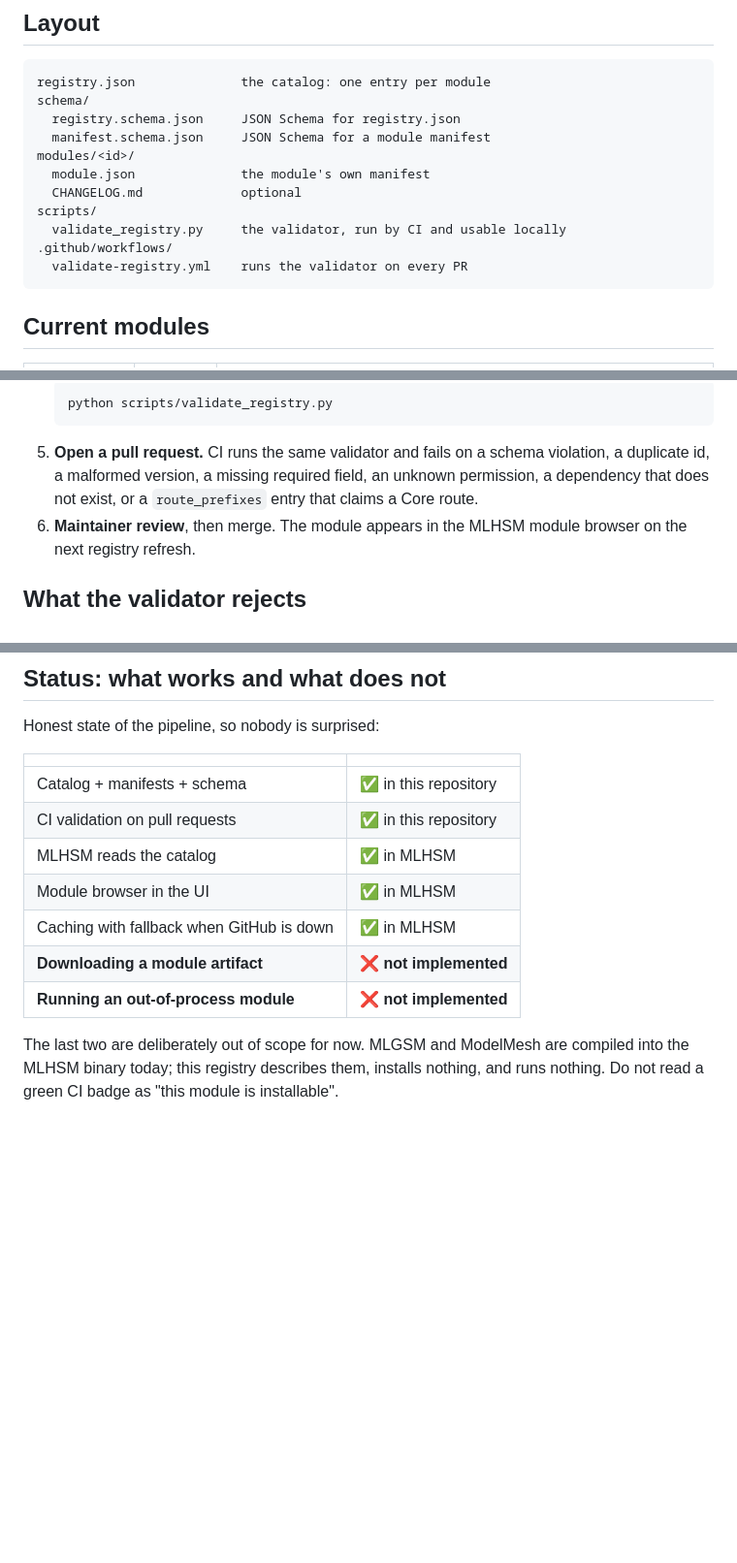
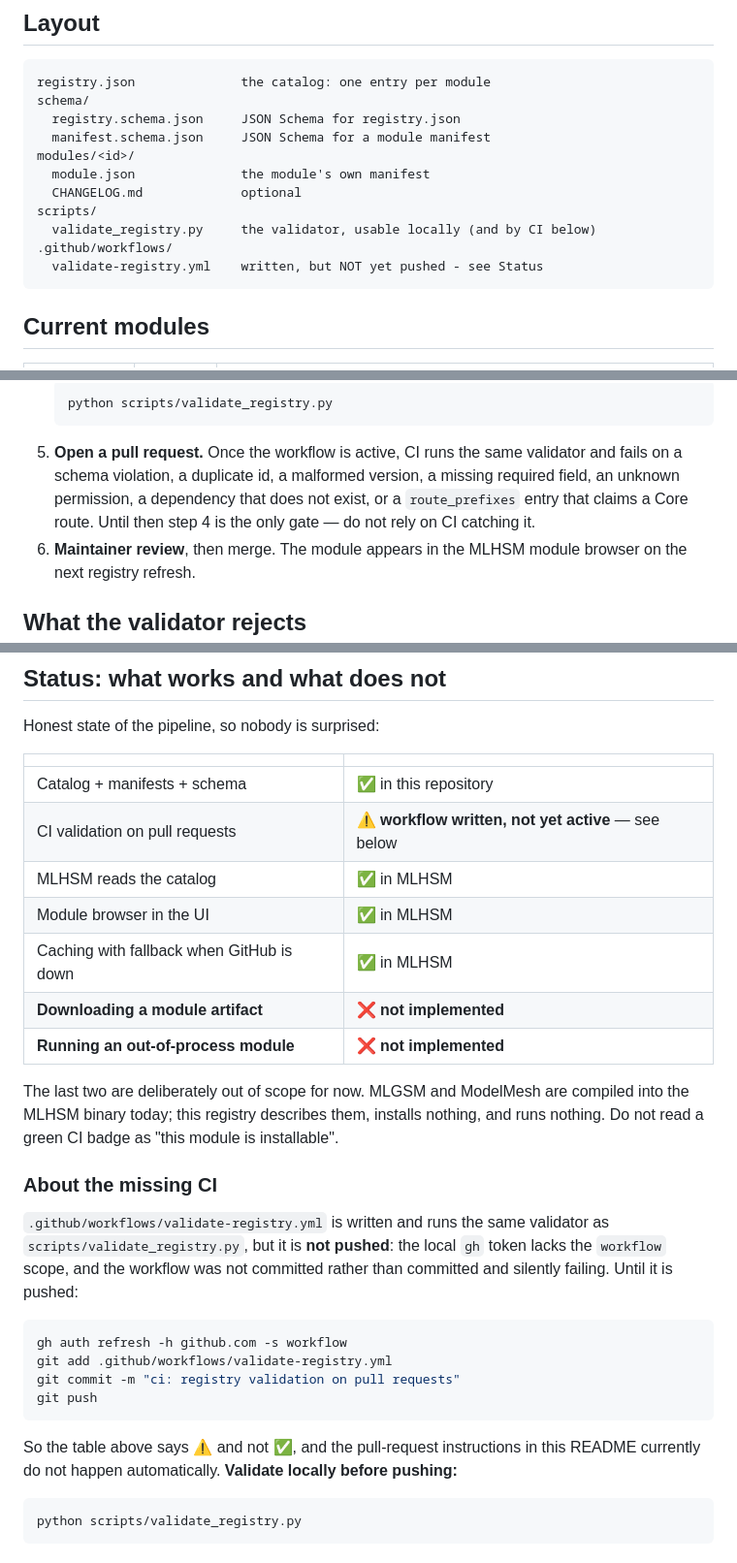
Before and after one commit to landnevermore/MLHSM-MODULES, a Markdown page: README.md, 3 parts joined by grey strips. Shown at 97% size. GitHub-like rendering; blank space fills up the shorter version.

Commit message:
docs: CI als nicht aktiv ausweisen statt als erledigt
Die Status-Tabelle behauptete "CI validation on pull requests: OK" - der
Workflow liegt seit Wochen ungepusht, weil dem lokalen gh-Token der
workflow-Scope fehlt. Ein Commit, der eine Datei auslassen kann, wird nicht
als Kommentar kaschiert, sondern hiermit nachgeholt.

Drei Aenderungen, alle derselbe Fehler:
  - Tabelle: OK -> nicht aktiv, mit Verweis auf den Statusabschnitt
  - Neuer Abschnitt mit den drei Befehlen zum Aktivieren und dem Hinweis,
    bis dahin lokal mit scripts/validate_registry.py zu pruefen
  - Der PR-Schritt in der Anleitung sagt jetzt, dass Schritt 4 die einzige
    Schranke ist, solange der Workflow fehlt. Sonst wartet jemand auf ein
    rotes PR, das nie rot wird.

Validator laeuft: 2 Module, schema mlhsm-registry/1, OK.

````diff
--- a/README.md
+++ b/README.md
@@ -33,9 +33,9 @@ modules/<id>/
   module.json              the module's own manifest
   CHANGELOG.md             optional
 scripts/
-  validate_registry.py     the validator, run by CI and usable locally
+  validate_registry.py     the validator, usable locally (and by CI below)
 .github/workflows/
-  validate-registry.yml    runs the validator on every PR
+  validate-registry.yml    written, but NOT yet pushed - see Status
 ```
 
 ## Current modules
@@ -64,10 +64,11 @@ You do not need to touch the MLHSM core.
    ```bash
    python scripts/validate_registry.py
    ```
-5. **Open a pull request.** CI runs the same validator and fails on a schema
-   violation, a duplicate id, a malformed version, a missing required field, an
-   unknown permission, a dependency that does not exist, or a `route_prefixes`
-   entry that claims a Core route.
+5. **Open a pull request.** Once the workflow is active, CI runs the same
+   validator and fails on a schema violation, a duplicate id, a malformed
+   version, a missing required field, an unknown permission, a dependency that
+   does not exist, or a `route_prefixes` entry that claims a Core route. Until
+   then step 4 is the only gate — do not rely on CI catching it.
 6. **Maintainer review**, then merge. The module appears in the MLHSM module
    browser on the next registry refresh.
 
@@ -130,7 +131,7 @@ Honest state of the pipeline, so nobody is surprised:
 | | |
 |---|---|
 | Catalog + manifests + schema | ✅ in this repository |
-| CI validation on pull requests | ✅ in this repository |
+| CI validation on pull requests | ⚠️ **workflow written, not yet active** — see below |
 | MLHSM reads the catalog | ✅ in MLHSM |
 | Module browser in the UI | ✅ in MLHSM |
 | Caching with fallback when GitHub is down | ✅ in MLHSM |
@@ -141,3 +142,25 @@ The last two are deliberately out of scope for now. MLGSM and ModelMesh are
 compiled into the MLHSM binary today; this registry describes them, installs
 nothing, and runs nothing. Do not read a green CI badge as "this module is
 installable".
+
+### About the missing CI
+
+`.github/workflows/validate-registry.yml` is written and runs the same validator
+as `scripts/validate_registry.py`, but it is **not pushed**: the local `gh`
+token lacks the `workflow` scope, and the workflow was not committed rather
+than committed and silently failing. Until it is pushed:
+
+```sh
+gh auth refresh -h github.com -s workflow
+git add .github/workflows/validate-registry.yml
+git commit -m "ci: registry validation on pull requests"
+git push
+```
+
+So the table above says ⚠️ and not ✅, and the pull-request instructions in this
+README currently do not happen automatically. **Validate locally before
+pushing:**
+
+```sh
+python scripts/validate_registry.py
+```
````
